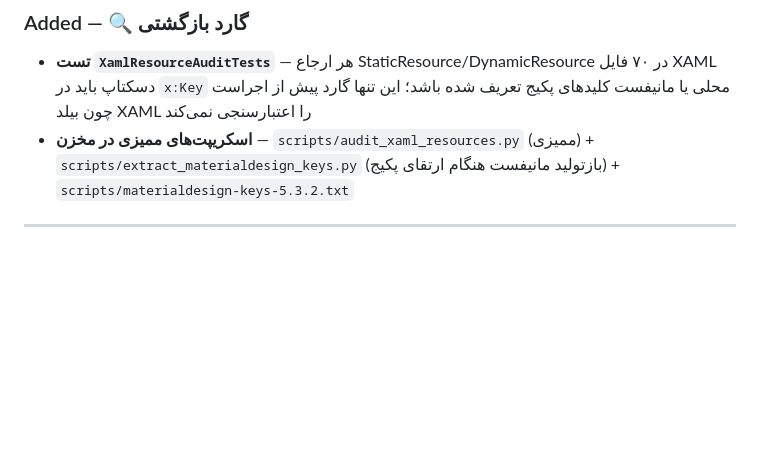
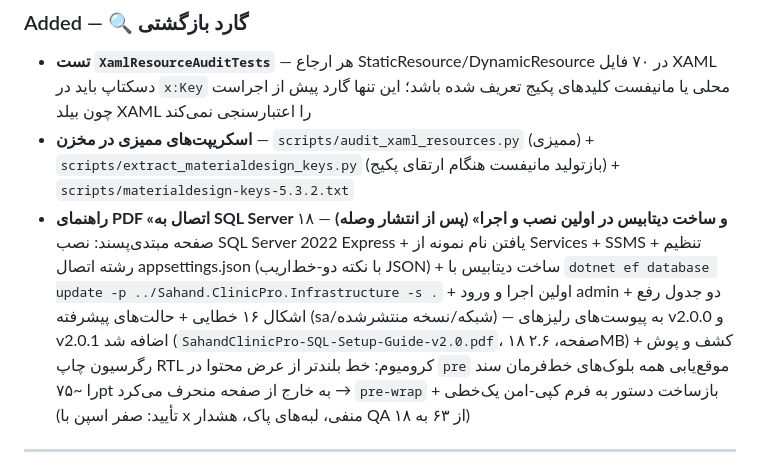
Before and after one commit to pranses2011/Sahand_ClinicPro, a Markdown page: CHANGELOG.md, the part around the change. GitHub-like rendering; blank space fills up the shorter version.

Commit message:
📚 [مستندات]: ثبت راهنمای SQL در CHANGELOG — بخش Added چرخه چهاردهم: راهنمای ۱۸ صفحه‌ای اتصال به SQL Server و ساخت دیتابیس + انتشار در هر دو رلیز + کشف رگرسیون چاپ RTL کرومیوم (pre-wrap)

```diff
--- a/CHANGELOG.md
+++ b/CHANGELOG.md
@@ -18,6 +18,7 @@
 ### Added — 🔍 گارد بازگشتی
 - **تست `XamlResourceAuditTests`** — هر ارجاع StaticResource/DynamicResource در ۷۰ فایل XAML دسکتاپ باید در `x:Key` محلی یا مانیفست کلیدهای پکیج تعریف شده باشد؛ این تنها گارد پیش از اجراست چون بیلد XAML را اعتبارسنجی نمی‌کند
 - **اسکریپت‌های ممیزی در مخزن** — `scripts/audit_xaml_resources.py` (ممیزی) + `scripts/extract_materialdesign_keys.py` (بازتولید مانیفست هنگام ارتقای پکیج) + `scripts/materialdesign-keys-5.3.2.txt`
+- **راهنمای PDF «اتصال به SQL Server و ساخت دیتابیس در اولین نصب و اجرا» (پس از انتشار وصله)** — ۱۸ صفحه مبتدی‌پسند: نصب SQL Server 2022 Express + یافتن نام نمونه از Services + SSMS + تنظیم رشته اتصال appsettings.json (با نکته دو-خط‌اریب JSON) + ساخت دیتابیس با `dotnet ef database update -p ../Sahand.ClinicPro.Infrastructure -s .` + اولین اجرا و ورود admin + دو جدول رفع اشکال ۱۶ خطایی + حالت‌های پیشرفته (sa/شبکه/نسخه منتشرشده) — به پیوست‌های رلیزهای v2.0.0 و v2.0.1 اضافه شد (`SahandClinicPro-SQL-Setup-Guide-v2.0.pdf`، ۱۸ صفحه، ۲.۶MB) + کشف و پوش رگرسیون چاپ RTL کرومیوم: خط بلندتر از عرض محتوا در `pre` موقع‌یابی همه بلوک‌های خط‌فرمان سند را ~۷۵pt به خارج از صفحه منحرف می‌کرد → `pre-wrap` + بازساخت دستور به فرم کپی-امن یک‌خطی (تأیید: صفر اسپن با x منفی، لبه‌های پاک، هشدار QA از ۶۳ به ۱۸)
 
 ---
 
```
